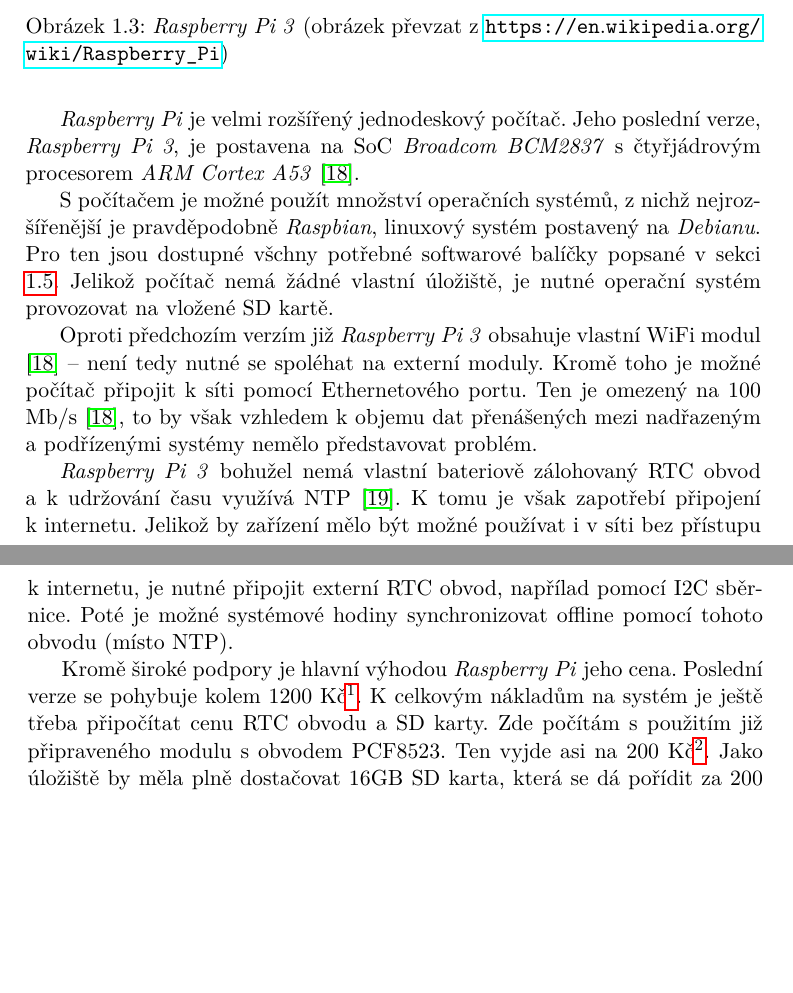
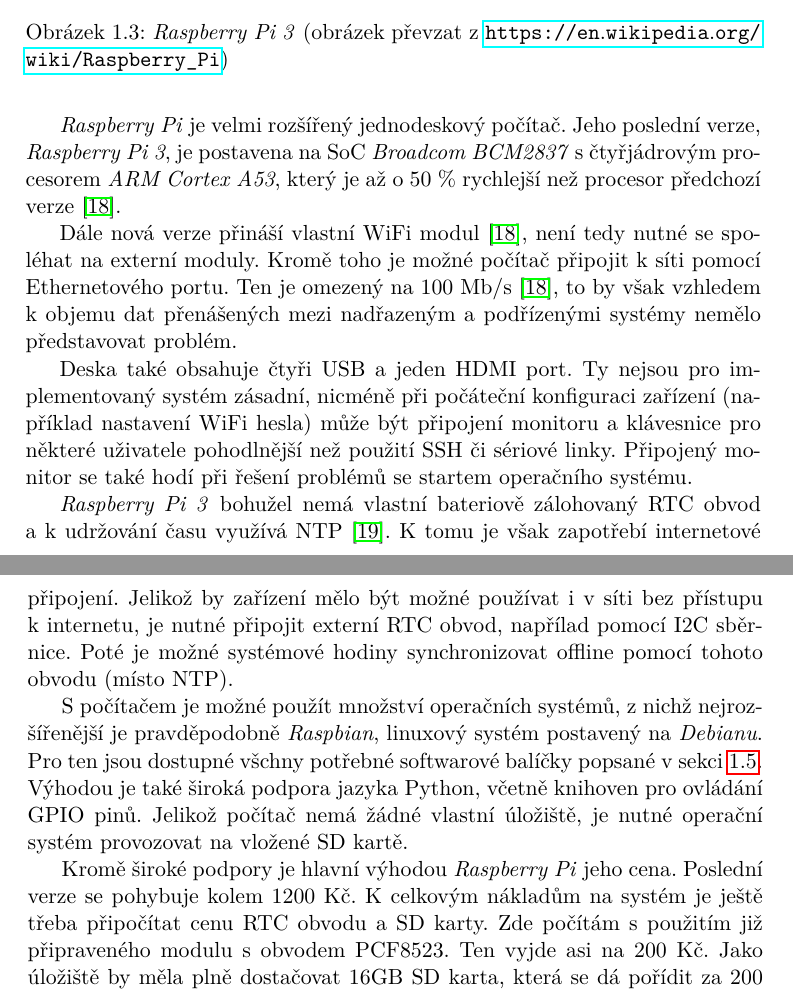
Before and after one commit to ggljzr/mi-dip, a LaTeX thesis (DP_Cervenka_Ondrej_2018.tex, which reads chapters/analyza.tex): two parts of pages 25 and 26 of 43, joined at a grey line, cut so that both start at the same text, the shorter picture padded with empty space. Compiled offline with pdfLaTeX.

Commit message:
extended rpi section

```diff
--- a/chapters/analyza.tex
+++ b/chapters/analyza.tex
@@ -210,15 +210,17 @@
     \caption[\textit{Raspberry Pi 3}]{\textit{Raspberry Pi 3} (obrázek převzat z~\url{https://en.wikipedia.org/wiki/Raspberry_Pi})}
 \end{figure}
 
-\textit{Raspberry Pi} je velmi rozšířený jednodeskový počítač. Jeho poslední verze, \textit{Raspberry Pi 3}, je postavena na SoC \textit{Broadcom BCM2837} s~čtyřjádrovým procesorem \textit{ARM Cortex A53} \cite{rpi_benchoff}.
+\textit{Raspberry Pi} je velmi rozšířený jednodeskový počítač. Jeho poslední verze, \textit{Raspberry Pi 3}, je postavena na SoC \textit{Broadcom BCM2837} s~čtyřjádrovým procesorem \textit{ARM Cortex A53}, který je až o~50 \% rychlejší než procesor předchozí verze \cite{rpi_benchoff}.
 
-S~počítačem je možné použít množství operačních systémů, z~nichž nejrozšířenější je pravděpodobně \textit{Raspbian}, linuxový systém postavený na \textit{Debianu}. Pro ten jsou dostupné všchny potřebné softwarové balíčky popsané v~sekci \ref{sec:an_plat}. Jelikož počítač nemá žádné vlastní úložiště, je nutné operační systém provozovat na vložené SD kartě.
+Dále nová verze přináší vlastní WiFi modul \cite{rpi_benchoff}, není tedy nutné se spoléhat na externí moduly. Kromě toho je možné počítač připojit k~síti pomocí Ethernetového portu. Ten je omezený na 100 Mb/s \cite{rpi_benchoff}, to by však vzhledem k~objemu dat přenášených mezi nadřazeným a podřízenými systémy nemělo představovat problém.
 
-Oproti předchozím verzím již \textit{Raspberry Pi 3} obsahuje vlastní WiFi modul \cite{rpi_benchoff} -- není tedy nutné se spoléhat na externí moduly. Kromě toho je možné počítač připojit k~síti pomocí Ethernetového portu. Ten je omezený na 100 Mb/s \cite{rpi_benchoff}, to by však vzhledem k~objemu dat přenášených mezi nadřazeným a podřízenými systémy nemělo představovat problém.
+Deska také obsahuje čtyři USB a jeden HDMI port. Ty nejsou pro implementovaný systém zásadní, nicméně při počáteční konfiguraci zařízení (například nastavení WiFi hesla) může být připojení monitoru a klávesnice pro některé uživatele pohodlnější než použití SSH či sériové linky. Připojený monitor se také hodí při řešení problémů se startem operačního systému.
 
-\textit{Raspberry Pi 3} bohužel nemá vlastní bateriově zálohovaný RTC obvod a k~udržování času využívá NTP \cite{rpi_rtc_ada}. K~tomu je však zapotřebí připojení k~internetu. Jelikož by zařízení mělo být možné používat i v~síti bez přístupu k~internetu, je nutné připojit externí RTC obvod, napřílad pomocí I2C sběrnice. Poté je možné systémové hodiny synchronizovat offline pomocí tohoto obvodu (místo NTP).
+\textit{Raspberry Pi 3} bohužel nemá vlastní bateriově zálohovaný RTC obvod a k~udržování času využívá NTP \cite{rpi_rtc_ada}. K~tomu je však zapotřebí internetové připojení. Jelikož by zařízení mělo být možné používat i v~síti bez přístupu k~internetu, je nutné připojit externí RTC obvod, napřílad pomocí I2C sběrnice. Poté je možné systémové hodiny synchronizovat offline pomocí tohoto obvodu (místo NTP).
 
-Kromě široké podpory je hlavní výhodou \textit{Raspberry Pi} jeho cena. Poslední verze se pohybuje kolem 1200 Kč\footnote{\url{http://www.snailshop.cz/raspberry-pi/2391-raspberry-pi-3-model-b-armv8-with-1g-ram.html}}. K~celkovým nákladům na systém je ještě třeba připočítat cenu RTC obvodu a SD karty. Zde počítám s~použitím již připraveného modulu s~obvodem PCF8523. Ten vyjde asi na 200 Kč\footnote{\url{http://www.snailshop.cz/rtc-obvody-realneho-casu/2289-adafruit-pirtc-pcf8523-real-time-clock-for-raspberry-pi.html}}. Jako úložiště by měla plně dostačovat 16GB SD karta, která se dá pořídit za 200 Kč. Celkové náklady na hardware systému se tedy měly pohybovat kolem 1600 Kč.
+S~počítačem je možné použít množství operačních systémů, z~nichž nejrozšířenější je pravděpodobně \textit{Raspbian}, linuxový systém postavený na \textit{Debianu}. Pro ten jsou dostupné všchny potřebné softwarové balíčky popsané v~sekci \ref{sec:an_plat}. Výhodou je také široká podpora jazyka Python, včetně knihoven pro ovládání GPIO pinů. Jelikož počítač nemá žádné vlastní úložiště, je nutné operační systém provozovat na vložené SD kartě.
+
+Kromě široké podpory je hlavní výhodou \textit{Raspberry Pi} jeho cena. Poslední verze se pohybuje kolem 1200 Kč. K~celkovým nákladům na systém je ještě třeba připočítat cenu RTC obvodu a SD karty. Zde počítám s~použitím již připraveného modulu s~obvodem PCF8523. Ten vyjde asi na 200 Kč. Jako úložiště by měla plně dostačovat 16GB SD karta, která se dá pořídit za 200 Kč. Celkové náklady na hardware systému se tedy měly pohybovat kolem 1600 Kč.
 
 \subsection{\textit{Zybo Zynq-7000}}
 \label{sec:an_zyb}
```
Also changed, not shown: chapters/analyza.tex (2 more changed lines).
